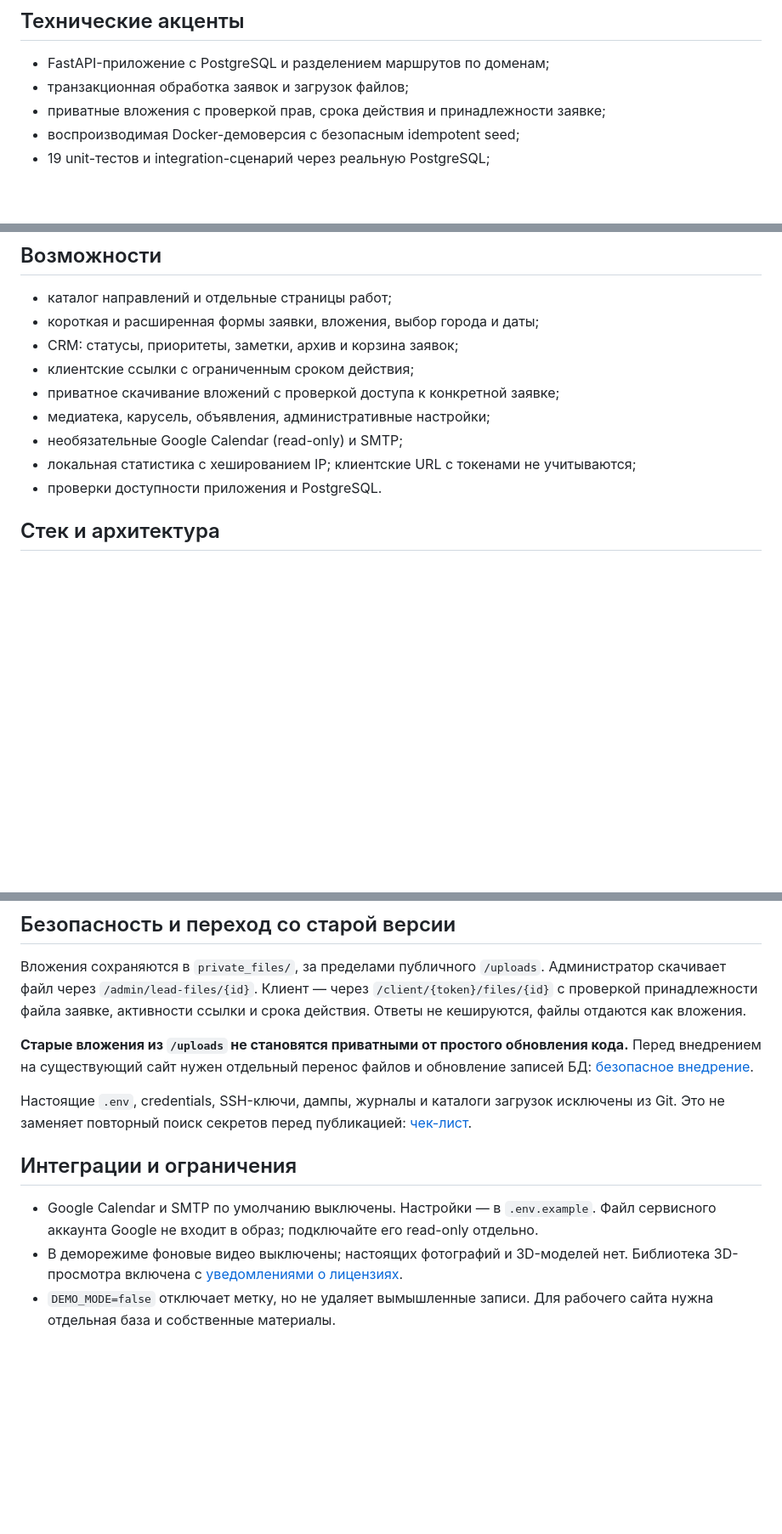
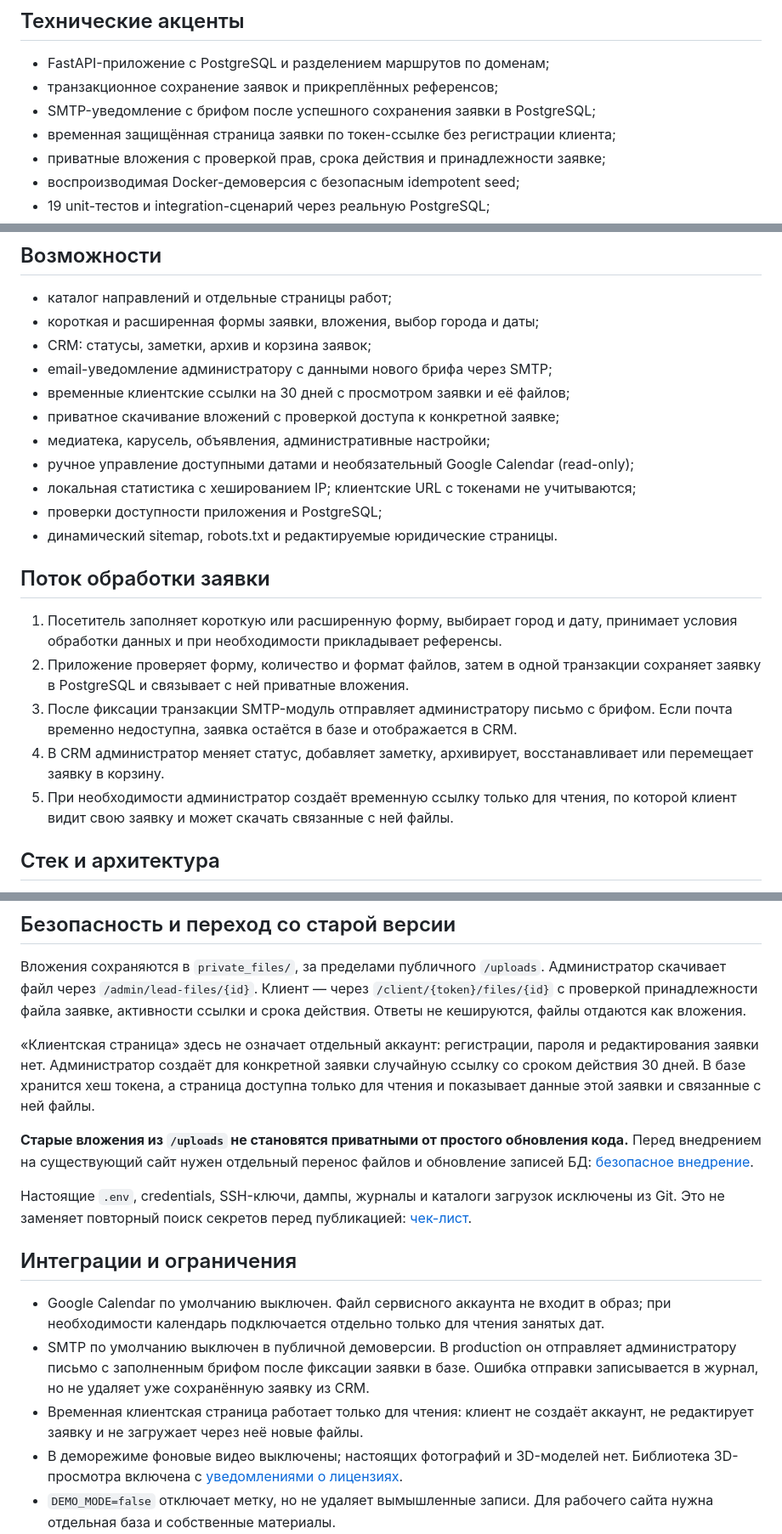
Before and after one commit to ArtToSlipAway/arttoslipaway-website, a Markdown page: README.md, 3 parts joined by grey strips. Shown at 85% size. Drawn GitHub-style; blank space fills up the shorter version.

Commit message:
Document implemented request workflow accurately

```diff
--- a/README.md
+++ b/README.md
@@ -16,7 +16,9 @@
 ## Технические акценты
 
 - FastAPI-приложение с PostgreSQL и разделением маршрутов по доменам;
-- транзакционная обработка заявок и загрузок файлов;
+- транзакционное сохранение заявок и прикреплённых референсов;
+- SMTP-уведомление с брифом после успешного сохранения заявки в PostgreSQL;
+- временная защищённая страница заявки по токен-ссылке без регистрации клиента;
 - приватные вложения с проверкой прав, срока действия и принадлежности заявке;
 - воспроизводимая Docker-демоверсия с безопасным idempotent seed;
 - 19 unit-тестов и integration-сценарий через реальную PostgreSQL;
@@ -42,13 +44,28 @@ AI-инструменты использовались как помощник
 
 - каталог направлений и отдельные страницы работ;
 - короткая и расширенная формы заявки, вложения, выбор города и даты;
-- CRM: статусы, приоритеты, заметки, архив и корзина заявок;
-- клиентские ссылки с ограниченным сроком действия;
+- CRM: статусы, заметки, архив и корзина заявок;
+- email-уведомление администратору с данными нового брифа через SMTP;
+- временные клиентские ссылки на 30 дней с просмотром заявки и её файлов;
 - приватное скачивание вложений с проверкой доступа к конкретной заявке;
 - медиатека, карусель, объявления, административные настройки;
-- необязательные Google Calendar (read-only) и SMTP;
+- ручное управление доступными датами и необязательный Google Calendar (read-only);
 - локальная статистика с хешированием IP; клиентские URL с токенами не учитываются;
-- проверки доступности приложения и PostgreSQL.
+- проверки доступности приложения и PostgreSQL;
+- динамический sitemap, robots.txt и редактируемые юридические страницы.
+
+## Поток обработки заявки
+
+1. Посетитель заполняет короткую или расширенную форму, выбирает город и дату,
+   принимает условия обработки данных и при необходимости прикладывает референсы.
+2. Приложение проверяет форму, количество и формат файлов, затем в одной транзакции
+   сохраняет заявку в PostgreSQL и связывает с ней приватные вложения.
+3. После фиксации транзакции SMTP-модуль отправляет администратору письмо с брифом.
+   Если почта временно недоступна, заявка остаётся в базе и отображается в CRM.
+4. В CRM администратор меняет статус, добавляет заметку, архивирует, восстанавливает
+   или перемещает заявку в корзину.
+5. При необходимости администратор создаёт временную ссылку только для чтения,
+   по которой клиент видит свою заявку и может скачать связанные с ней файлы.
 
 ## Стек и архитектура
 
@@ -187,6 +207,11 @@ HTTP-проверки проходят через реальную PostgreSQL:
 `/client/{token}/files/{id}` с проверкой принадлежности файла заявке, активности
 ссылки и срока действия. Ответы не кешируются, файлы отдаются как вложения.
 
+«Клиентская страница» здесь не означает отдельный аккаунт: регистрации, пароля и
+редактирования заявки нет. Администратор создаёт для конкретной заявки случайную
+ссылку со сроком действия 30 дней. В базе хранится хеш токена, а страница доступна
+только для чтения и показывает данные этой заявки и связанные с ней файлы.
+
 **Старые вложения из `/uploads` не становятся приватными от простого обновления
 кода.** Перед внедрением на существующий сайт нужен отдельный перенос файлов
 и обновление записей БД: [безопасное внедрение](docs/SECURITY_AND_DEPLOYMENT.md).
@@ -197,8 +222,13 @@ HTTP-проверки проходят через реальную PostgreSQL:
 
 ## Интеграции и ограничения
 
-- Google Calendar и SMTP по умолчанию выключены. Настройки — в `.env.example`.
-  Файл сервисного аккаунта Google не входит в образ; подключайте его read-only отдельно.
+- Google Calendar по умолчанию выключен. Файл сервисного аккаунта не входит в образ;
+  при необходимости календарь подключается отдельно только для чтения занятых дат.
+- SMTP по умолчанию выключен в публичной демоверсии. В production он отправляет
+  администратору письмо с заполненным брифом после фиксации заявки в базе. Ошибка
+  отправки записывается в журнал, но не удаляет уже сохранённую заявку из CRM.
+- Временная клиентская страница работает только для чтения: клиент не создаёт аккаунт,
+  не редактирует заявку и не загружает через неё новые файлы.
 - В деморежиме фоновые видео выключены; настоящих фотографий и 3D-моделей нет.
   Библиотека 3D-просмотра включена с [уведомлениями о лицензиях](THIRD_PARTY_NOTICES.md).
 - `DEMO_MODE=false` отключает метку, но не удаляет вымышленные записи. Для рабочего
```
Also changed, not shown: other parts of README.md (+6 -3 lines).
